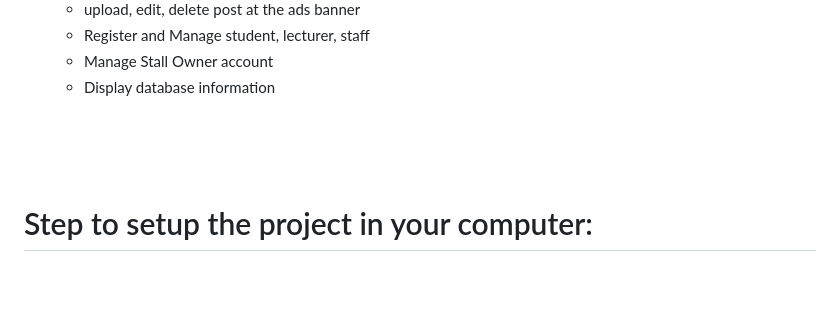
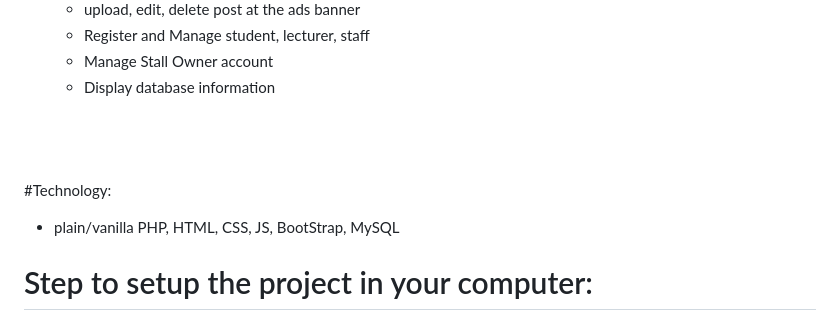
Before and after one commit to zengkeat/Online-meal-ordering-system, a Markdown page: README.md, the part around the change. Rendered like a GitHub page; blank space fills up the shorter version.

```diff
--- a/README.md
+++ b/README.md
@@ -33,6 +33,9 @@ The system offers a new way to order food and top-up throught the web applicatio
 <br>
 <br>
 <br>
+
+#Technology:
+- plain/vanilla PHP, HTML, CSS, JS, BootStrap, MySQL
 
 # Step to setup the project in your computer:
 ## Step 1:
```
